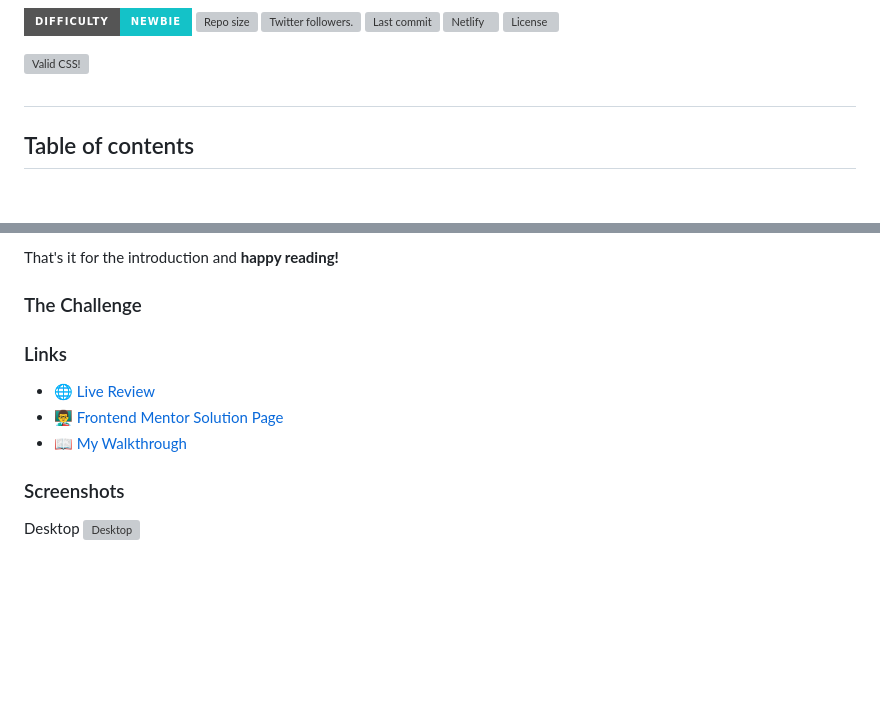
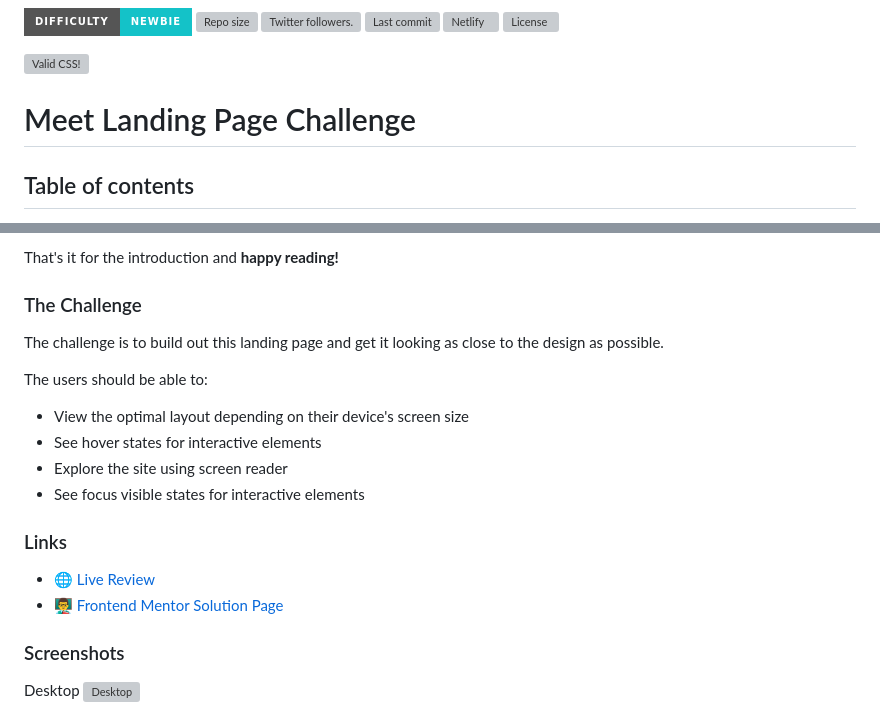
Before and after one commit to vanzasetia/meet-landing-page, a Markdown page: README.md, 2 parts joined by grey strips. GitHub-like rendering; badges without logos; blank space fills up the shorter version; grey boxes are pictures that could not be loaded.

```diff
--- a/README.md
+++ b/README.md
@@ -17,7 +17,7 @@
     </a>
 </p>
 
-#
+# Meet Landing Page Challenge
 
 ## Table of contents
 - [Overview](#overview)
@@ -44,11 +44,17 @@ In this file I'm going to tell you everything, starting from tools that I used,
 
 That's it for the introduction and **happy reading!**
 ### The Challenge
+The challenge is to build out this landing page and get it looking as close to the design as possible.
+
+The users should be able to:
+- View the optimal layout depending on their device's screen size
+- See hover states for interactive elements
+- Explore the site using screen reader
+- See focus visible states for interactive elements
 
 ### Links
 - [🌐 Live Review](https://officialmeet.netlify.app/)
 - [👨‍🏫 Frontend Mentor Solution Page]()
-- [📖 My Walkthrough]()
 
 ### Screenshots
 
```
Also changed, not shown: other parts of README.md (+1 -1 lines), docs/README.md (+22 -6 lines), images/banner.png (added).
